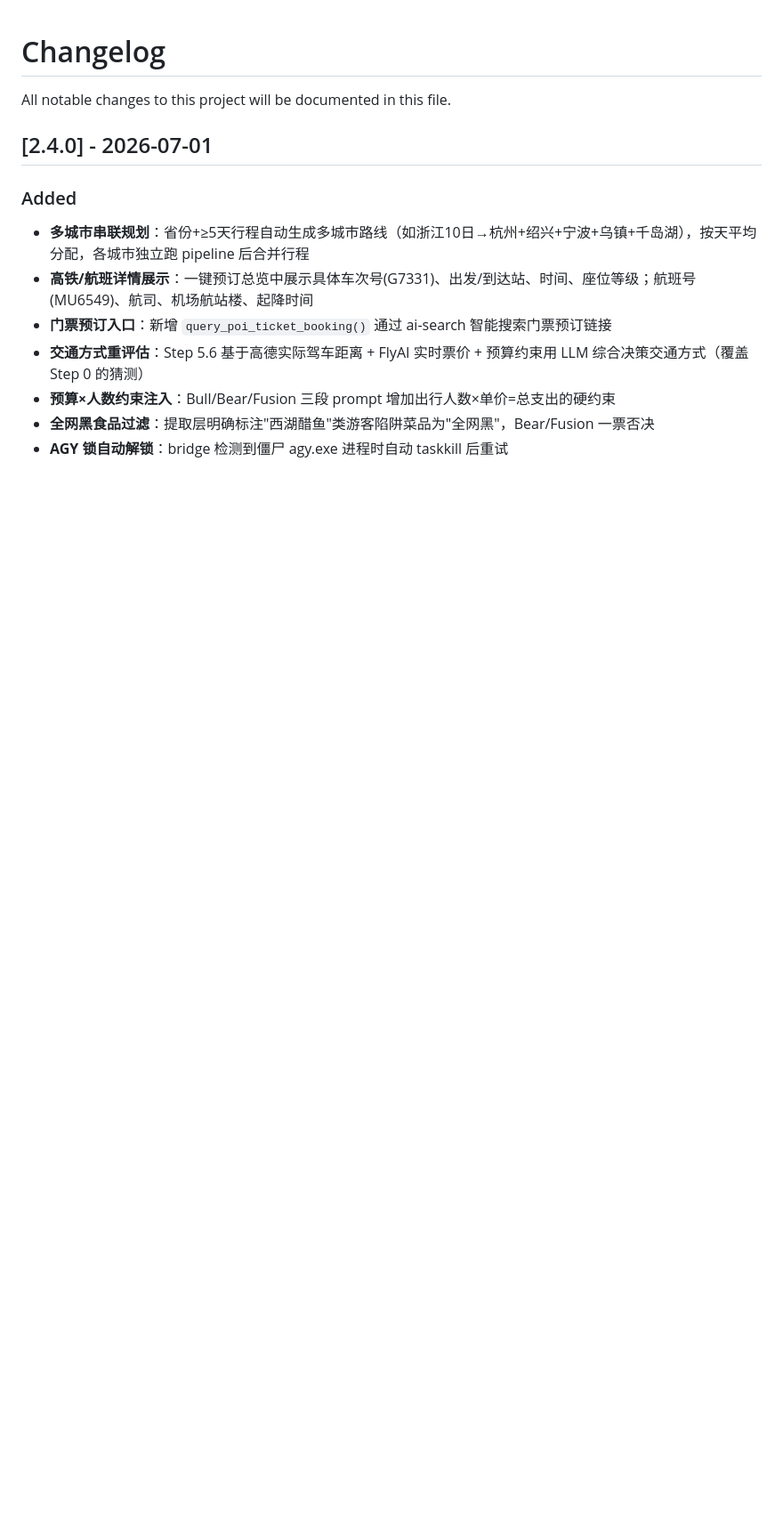
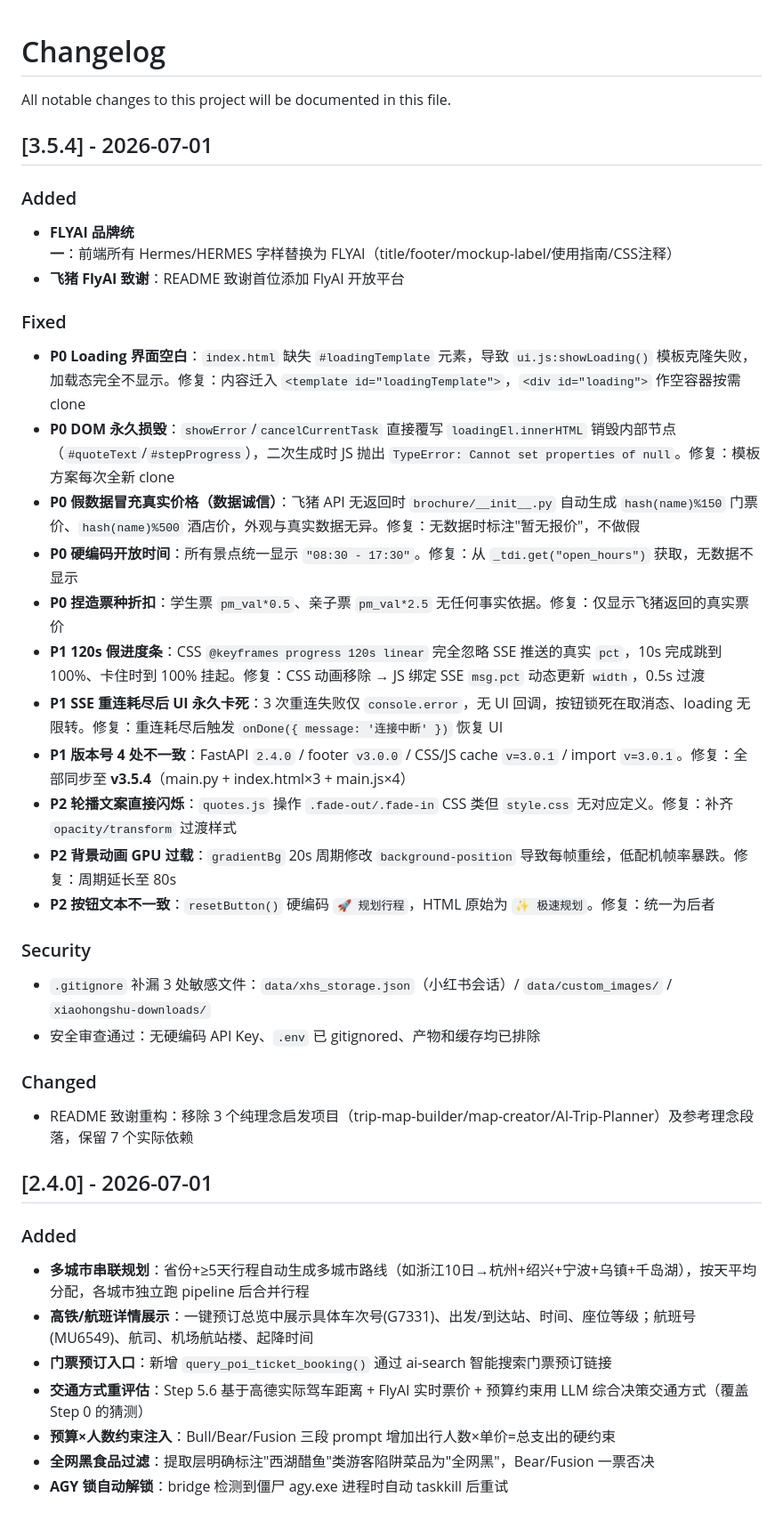
Before and after one commit to Notta666/Travel-Itinerary-Generator, a Markdown page: CHANGELOG.md, the part around the change. Shown at 89% size. Drawn GitHub-style; blank space fills up the shorter version.

Commit message:
CHANGELOG: v3.5.4

```diff
--- a/CHANGELOG.md
+++ b/CHANGELOG.md
@@ -1,6 +1,31 @@
 # Changelog
 
 All notable changes to this project will be documented in this file.
+
+## [3.5.4] - 2026-07-01
+### Added
+- **FLYAI 品牌统一**：前端所有 Hermes/HERMES 字样替换为 FLYAI（title/footer/mockup-label/使用指南/CSS注释）
+- **飞猪 FlyAI 致谢**：README 致谢首位添加 FlyAI 开放平台
+
+### Fixed
+- **P0 Loading 界面空白**：`index.html` 缺失 `#loadingTemplate` 元素，导致 `ui.js:showLoading()` 模板克隆失败，加载态完全不显示。修复：内容迁入 `<template id="loadingTemplate">`，`<div id="loading">` 作空容器按需 clone
+- **P0 DOM 永久损毁**：`showError`/`cancelCurrentTask` 直接覆写 `loadingEl.innerHTML` 销毁内部节点（`#quoteText`/`#stepProgress`），二次生成时 JS 抛出 `TypeError: Cannot set properties of null`。修复：模板方案每次全新 clone
+- **P0 假数据冒充真实价格（数据诚信）**：飞猪 API 无返回时 `brochure/__init__.py` 自动生成 `hash(name)%150` 门票价、`hash(name)%500` 酒店价，外观与真实数据无异。修复：无数据时标注"暂无报价"，不做假
+- **P0 硬编码开放时间**：所有景点统一显示 `"08:30 - 17:30"`。修复：从 `_tdi.get("open_hours")` 获取，无数据不显示
+- **P0 捏造票种折扣**：学生票 `pm_val*0.5`、亲子票 `pm_val*2.5` 无任何事实依据。修复：仅显示飞猪返回的真实票价
+- **P1 120s 假进度条**：CSS `@keyframes progress 120s linear` 完全忽略 SSE 推送的真实 `pct`，10s 完成跳到 100%、卡住时到 100% 挂起。修复：CSS 动画移除 → JS 绑定 SSE `msg.pct` 动态更新 `width`，0.5s 过渡
+- **P1 SSE 重连耗尽后 UI 永久卡死**：3 次重连失败仅 `console.error`，无 UI 回调，按钮锁死在取消态、loading 无限转。修复：重连耗尽后触发 `onDone({ message: '连接中断' })` 恢复 UI
+- **P1 版本号 4 处不一致**：FastAPI `2.4.0` / footer `v3.0.0` / CSS/JS cache `v=3.0.1` / import `v=3.0.1`。修复：全部同步至 **v3.5.4**（main.py + index.html×3 + main.js×4）
+- **P2 轮播文案直接闪烁**：`quotes.js` 操作 `.fade-out/.fade-in` CSS 类但 `style.css` 无对应定义。修复：补齐 `opacity/transform` 过渡样式
+- **P2 背景动画 GPU 过载**：`gradientBg` 20s 周期修改 `background-position` 导致每帧重绘，低配机帧率暴跌。修复：周期延长至 80s
+- **P2 按钮文本不一致**：`resetButton()` 硬编码 `🚀 规划行程`，HTML 原始为 `✨ 极速规划`。修复：统一为后者
+
+### Security
+- `.gitignore` 补漏 3 处敏感文件：`data/xhs_storage.json`（小红书会话）/ `data/custom_images/` / `xiaohongshu-downloads/`
+- 安全审查通过：无硬编码 API Key、`.env` 已 gitignored、产物和缓存均已排除
+
+### Changed
+- README 致谢重构：移除 3 个纯理念启发项目（trip-map-builder/map-creator/AI-Trip-Planner）及参考理念段落，保留 7 个实际依赖
 
 ## [2.4.0] - 2026-07-01
 ### Added
```
